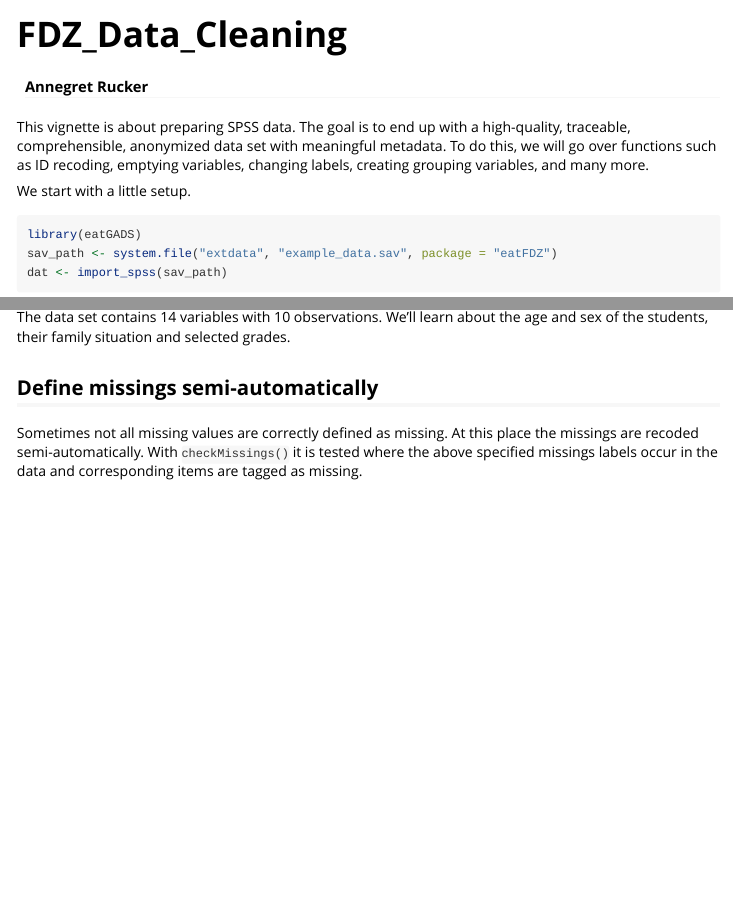
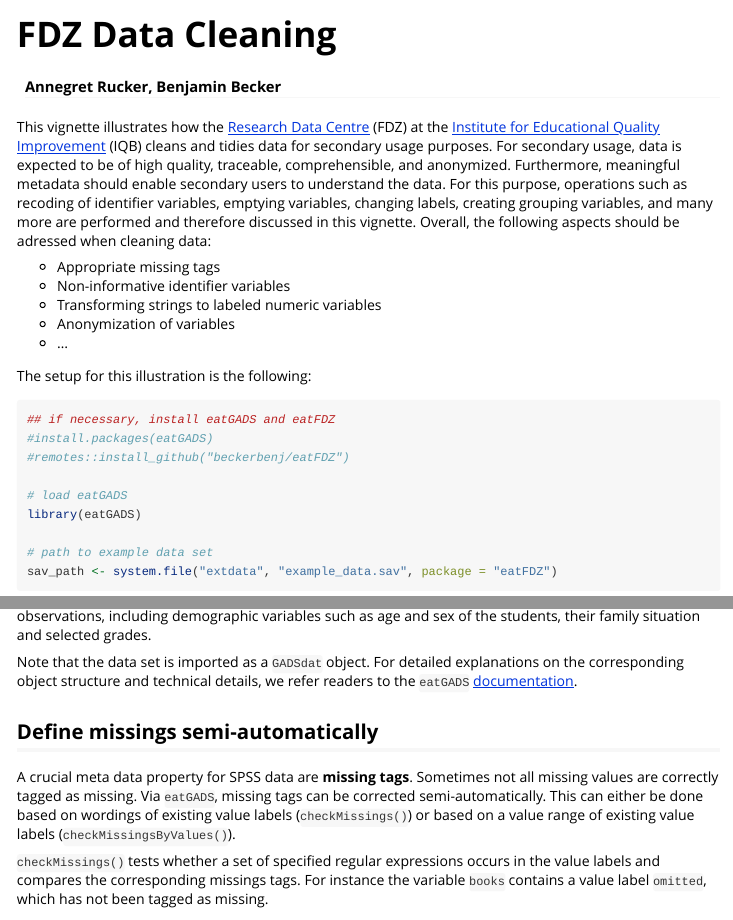
Before and after one commit to beckerbenj/eatFDZ, an R Markdown document (vignettes/FDZ_Data_Cleaning.Rmd): the page in a window 1100 px wide, from its top, and a second part further down, joined at a grey line. Rendered offline with R 4.5, knitr and Pandoc, with nearby package versions; some code elsewhere in the file could not run offline; long lines of code are wrapped.

Commit message:
some rewriting on data cleaning vignette

````diff
--- a/vignettes/FDZ_Data_Cleaning.Rmd
+++ b/vignettes/FDZ_Data_Cleaning.Rmd
@@ -1,21 +1,35 @@
 ---
-title: "FDZ_Data_Cleaning"
-author: "Annegret Rucker"
+title: "FDZ Data Cleaning"
+author: "Annegret Rucker, Benjamin Becker"
 output: rmarkdown::html_vignette
 vignette: >
-  %\VignetteIndexEntry{FDZ_Data_Cleaning}
+  %\VignetteIndexEntry{FDZ Data Cleaning}
   %\VignetteEngine{knitr::rmarkdown}
   %\VignetteEncoding{UTF-8}
 ---
 
-This vignette is about preparing SPSS data. The goal is to end up with a high-quality, traceable, comprehensible, anonymized data set with meaningful metadata. To do this, we will go over functions such as ID recoding, emptying variables, changing labels, creating grouping variables, and many more.
+This vignette illustrates how the [Research Data Centre](https://www.iqb.hu-berlin.de/fdz) (FDZ) at the [Institute for Educational Quality Improvement](https://www.iqb.hu-berlin.de/) (IQB) cleans and tidies data for secondary usage purposes.
+For secondary usage, data is expected to be of high quality, traceable, comprehensible, and anonymized. Furthermore, meaningful metadata should enable secondary users to understand the data.
+For this purpose, operations such as recoding of identifier variables, emptying variables, changing labels, creating grouping variables, and many more are performed and therefore discussed in this vignette. Overall, the following aspects should be adressed when cleaning data:
+
+- Appropriate missing tags
+- Non-informative identifier variables
+- Transforming strings to labeled numeric variables
+- Anonymization of variables
+- ...
 
 ```{r setup, include = FALSE}
 knitr::opts_chunk$set(echo = TRUE, eval = TRUE)
 ```
-We start with a little setup.
+The setup for this illustration is the following:
 ``` {r path}
+## if necessary, install eatGADS and eatFDZ
+#install.packages(eatGADS)
+#remotes::install_github("beckerbenj/eatFDZ")
+
+# load eatGADS
 library(eatGADS)
+
+# path to example data set
 sav_path <- system.file("extdata", "example_data.sav", package = "eatFDZ")
-dat <- import_spss(sav_path)
 ```
@@ -27,11 +42,16 @@ Loading a single data set
 dat <- import_spss(sav_path)
 str(dat$dat) # for a small overview in the variables of the data set
 ```
-The data set contains 14 variables with 10 observations. We'll learn about the age and sex of the students, their family situation and selected grades.
+The data set is loaded via the `import_spss()` command. The data set contains 14 variables with 10 observations, including demographic variables such as age and sex of the students, their family situation and selected grades.
+
+Note that the data set is imported as a `GADSdat` object. For detailed explanations on the corresponding object structure and technical details, we refer readers to the `eatGADS` [documentation](https://beckerbenj.github.io/eatGADS/articles/import_spss.html).
 
 
 ## Define missings semi-automatically
-Sometimes not all missing values are correctly defined as missing. At this place the missings are recoded semi-automatically. With `checkMissings()` it is tested where the above specified missings labels occur in the data and corresponding items are tagged as missing.
+A crucial meta data property for SPSS data are **missing tags**.
+Sometimes not all missing values are correctly tagged as missing. Via `eatGADS`, missing tags can be corrected semi-automatically. This can either be done based on wordings of existing value labels (`checkMissings()`) or based on a value range of existing value labels (`checkMissingsByValues()`).
+
+`checkMissings()` tests whether a set of specified regular expressions occurs in the value labels and compares the corresponding missings tags. For instance the variable `books` contains a value label `omitted`, which has not been tagged as missing.
 ```{r checkMissings}
 extractMeta(dat, vars = c("books")) # usually, we wouldn't know yet that this variable contains these value labels. This is for demonstration purposes to see the before and after effect of the function
 missinglabels <- paste("missing", "unknown",
````
Also changed, not shown: vignettes/FDZ_Data_Cleaning.Rmd (10 more changed lines), 1 other file.
